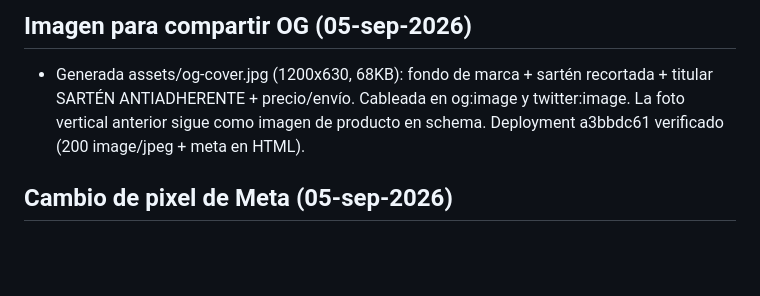
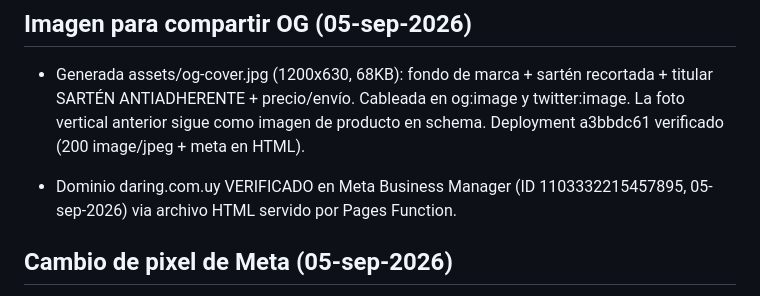
Before and after one commit to ramarketinguy/propuesta-daring, a Markdown page: memoria.md, the part around the change. Drawn GitHub-style; blank space fills up the shorter version.

Commit message:
docs: dominio verificado en Meta BM

```diff
--- a/memoria.md
+++ b/memoria.md
@@ -574,6 +574,8 @@
 ## Imagen para compartir OG (05-sep-2026)
 - Generada assets/og-cover.jpg (1200x630, 68KB): fondo de marca + sartén recortada + titular SARTÉN ANTIADHERENTE + precio/envío. Cableada en og:image y twitter:image. La foto vertical anterior sigue como imagen de producto en schema. Deployment a3bbdc61 verificado (200 image/jpeg + meta en HTML).
 
+- Dominio daring.com.uy VERIFICADO en Meta Business Manager (ID 1103332215457895, 05-sep-2026) via archivo HTML servido por Pages Function.
+
 ## Cambio de pixel de Meta (05-sep-2026)
 - Pixel anterior 1395478826107134 reemplazado por 1073871952239425 (pedido del usuario). Eventos estándar intactos (no llevan ID). Desplegado y verificado en producción.
 
```
